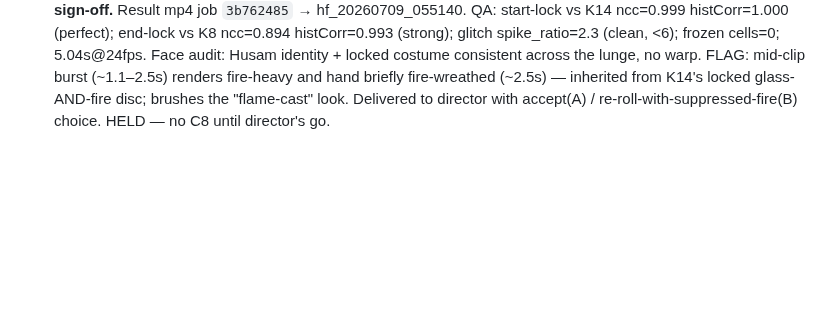
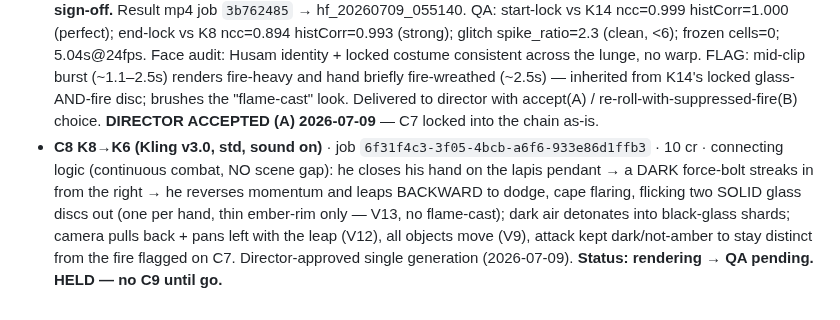
Before and after one commit to HusamAri/Fantastical-elements, a Markdown page: episodes/E01-forp-hero-intro/VIDEO-CHAIN.md, the part around the change. Drawn GitHub-style; blank space fills up the shorter version.

Commit message:
chore(video-chain): C7 accepted; C8 K8->K6 (dodge) rendering
Co-Authored-By: Claude Opus 4.8 <noreply@anthropic.com>
Claude-Session: https://claude.ai/code/session_01SsvZjbxXNEx2NFLL3EnoJg

```diff
--- a/episodes/E01-forp-hero-intro/VIDEO-CHAIN.md
+++ b/episodes/E01-forp-hero-intro/VIDEO-CHAIN.md
@@ -95,4 +95,12 @@ the least. Extend for phase 2 by appending clips + SPANS rows (holds for reveals
   Face audit: Husam identity + locked costume consistent across the lunge, no warp. FLAG: mid-clip
   burst (~1.1–2.5s) renders fire-heavy and hand briefly fire-wreathed (~2.5s) — inherited from K14's
   locked glass-AND-fire disc; brushes the "flame-cast" look. Delivered to director with accept(A) /
-  re-roll-with-suppressed-fire(B) choice. HELD — no C8 until director's go.
+  re-roll-with-suppressed-fire(B) choice.
+  **DIRECTOR ACCEPTED (A) 2026-07-09** — C7 locked into the chain as-is.
+- **C8 K8→K6 (Kling v3.0, std, sound on)** · job `6f31f4c3-3f05-4bcb-a6f6-933e86d1ffb3` · 10 cr ·
+  connecting logic (continuous combat, NO scene gap): he closes his hand on the lapis pendant → a
+  DARK force-bolt streaks in from the right → he reverses momentum and leaps BACKWARD to dodge, cape
+  flaring, flicking two SOLID glass discs out (one per hand, thin ember-rim only — V13, no flame-cast);
+  dark air detonates into black-glass shards; camera pulls back + pans left with the leap (V12), all
+  objects move (V9), attack kept dark/not-amber to stay distinct from the fire flagged on C7.
+  Director-approved single generation (2026-07-09). **Status: rendering → QA pending. HELD — no C9 until go.**
```
